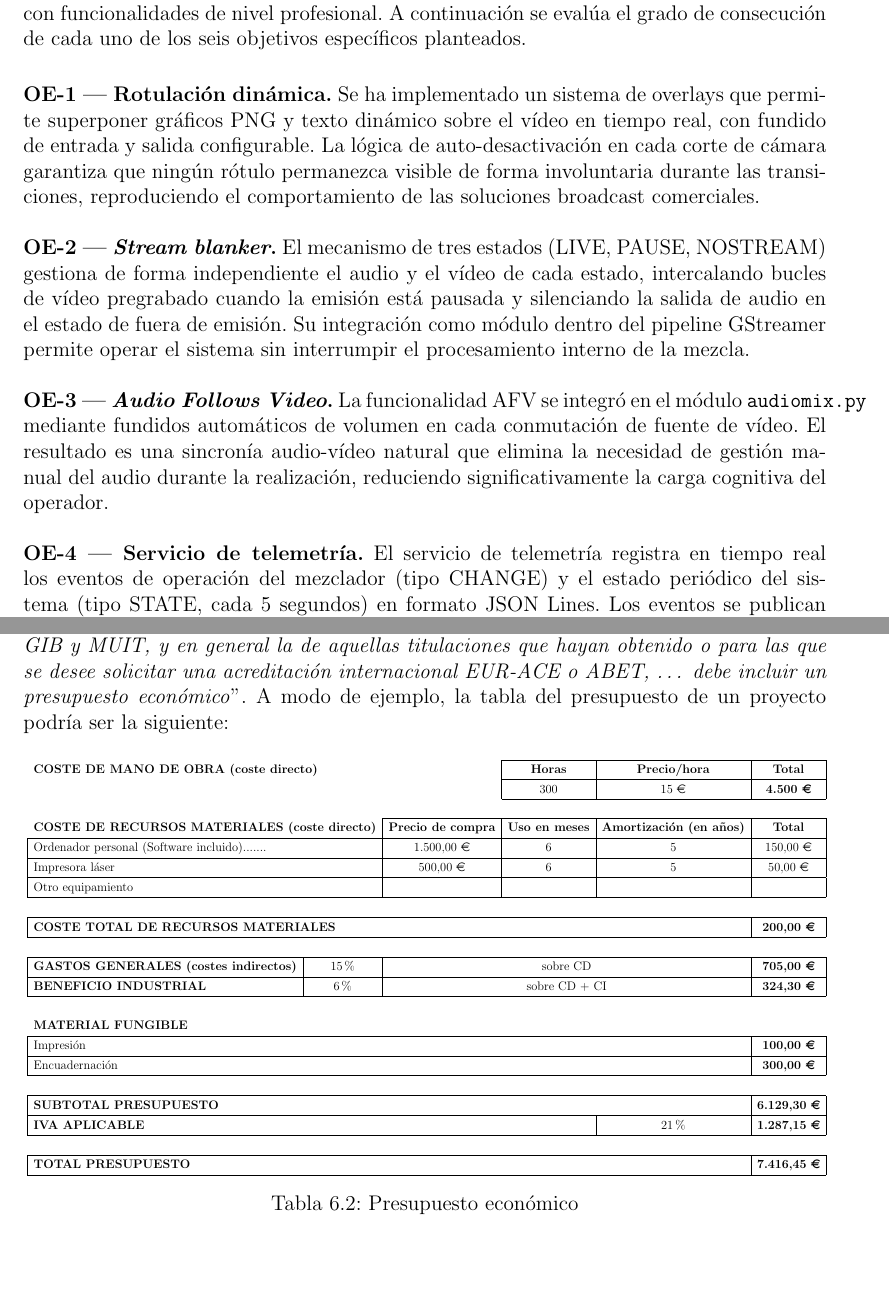
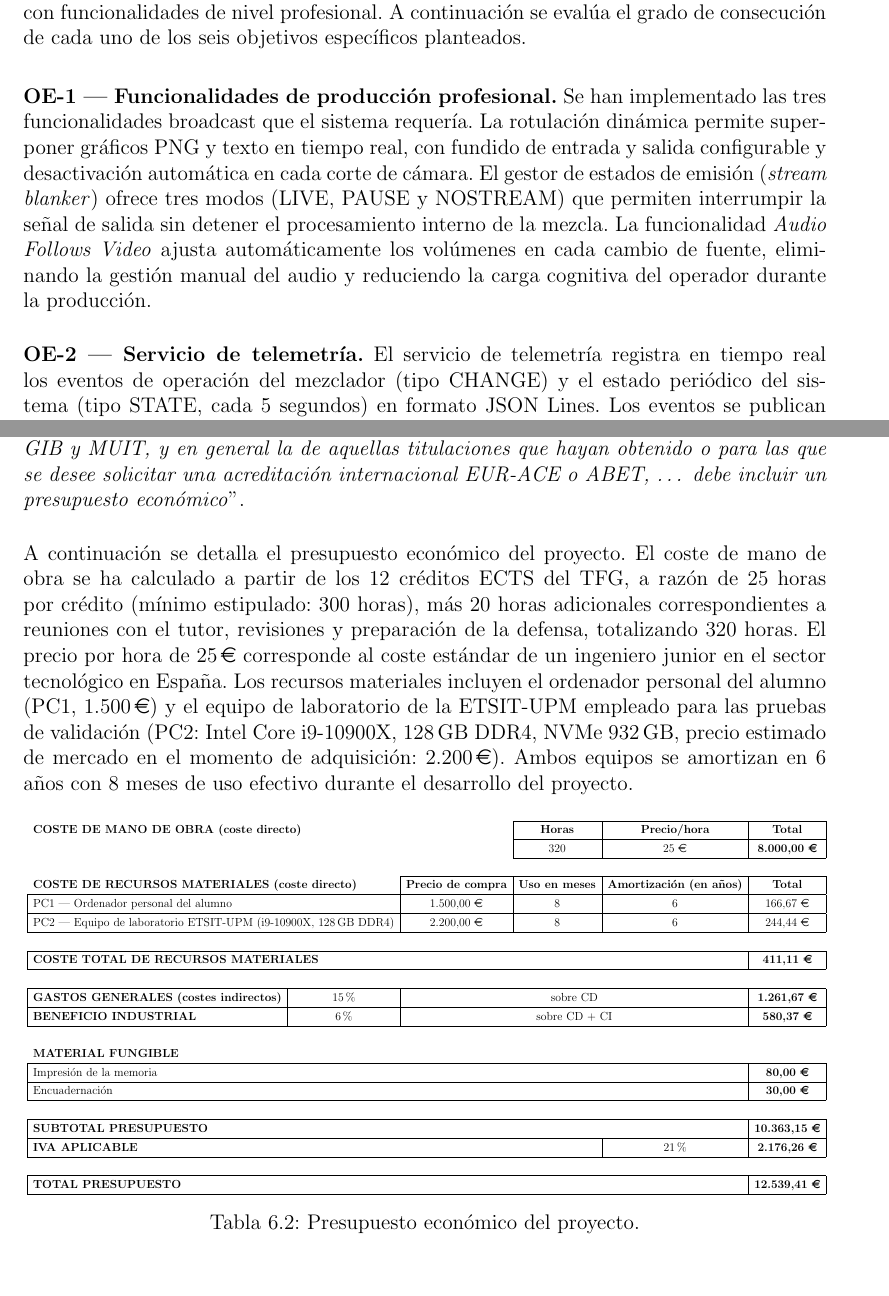
Before and after one commit to martin1210235/voctomix-2.0, a LaTeX thesis (main.tex, which reads capitulos/anexos/anexoB.tex, capitulos/cap6/6_1_conclusiones.tex): two parts of pages 61 and 73 of 73, joined at a grey line, cut so that both start at the same text, the shorter picture padded with empty space. Compiled offline with pdfLaTeX.

Commit message:
docs: sync

```diff
--- a/capitulos/anexos/anexoB.tex
+++ b/capitulos/anexos/anexoB.tex
@@ -1,4 +1,7 @@
-El apartado ``Requisitos de las acreditaciones internacionales EUR-ACE y ABET'' de la Normativa de TFT de la ETSIT-UPM establece que ``\textit{La memoria del TFT del GITST, GIB y MUIT, y en general la de aquellas titulaciones que hayan obtenido o para las que se desee solicitar una acreditación internacional EUR-ACE o ABET, … debe incluir un presupuesto económico}''. A modo de ejemplo, la tabla del presupuesto de un proyecto podría ser la siguiente:
+El apartado ``Requisitos de las acreditaciones internacionales EUR-ACE y ABET'' de la Normativa de TFT de la ETSIT-UPM establece que ``\textit{La memoria del TFT del GITST, GIB y MUIT, y en general la de aquellas titulaciones que hayan obtenido o para las que se desee solicitar una acreditación internacional EUR-ACE o ABET, … debe incluir un presupuesto económico}''.
+
+\vspace{0.3cm}
+\noindent A continuación se detalla el presupuesto económico del proyecto. El coste de mano de obra se ha calculado a partir de los 12 créditos ECTS del TFG, a razón de 25 horas por crédito (mínimo estipulado: 300 horas), más 20 horas adicionales correspondientes a reuniones con el tutor, revisiones y preparación de la defensa, totalizando 320 horas. El precio por hora de 25\,\euro\ corresponde al coste estándar de un ingeniero junior en el sector tecnológico en España. Los recursos materiales incluyen el ordenador personal del alumno (PC1, 1.500\,\euro) y el equipo de laboratorio de la ETSIT-UPM empleado para las pruebas de validación (PC2: Intel Core i9-10900X, 128\,GB DDR4, NVMe 932\,GB, precio estimado de mercado en el momento de adquisición: 2.200\,\euro). Ambos equipos se amortizan en 6 años con 8 meses de uso efectivo durante el desarrollo del proyecto.
 
 \begin{table}[H]
     \centering
@@ -11,9 +14,9 @@ El apartado ``Requisitos de las acreditaciones internacionales EUR-ACE y ABET''
 \multicolumn{1}{c|}{\textbf{Total}} \\ \cline{4-6} & &
 
 \multicolumn{1}{l|}{} &
-\multicolumn{1}{c|}{300} &
-\multicolumn{1}{c|}{15 \euro} &
-\multicolumn{1}{c|}{\textbf{4.500 \euro}} \\
+\multicolumn{1}{c|}{320} &
+\multicolumn{1}{c|}{25 \euro} &
+\multicolumn{1}{c|}{\textbf{8.000,00 \euro}} \\
 \cline{4-6} & & & & &
 
 \multicolumn{1}{l}{} \\ \cline{3-6}
@@ -24,25 +27,18 @@ El apartado ``Requisitos de las acreditaciones internacionales EUR-ACE y ABET''
 \multicolumn{1}{c|}{\textbf{Total}} \\
 \hline
 
-\multicolumn{2}{|l|}{Ordenador personal (Software incluido).......} &
+\multicolumn{2}{|l|}{PC1 — Ordenador personal del alumno} &
 \multicolumn{1}{c|}{1.500,00 \euro} &
+\multicolumn{1}{c|}{8} &
 \multicolumn{1}{c|}{6} &
-\multicolumn{1}{c|}{5} &
-\multicolumn{1}{c|}{150,00 \euro} \\
+\multicolumn{1}{c|}{166,67 \euro} \\
 \hline
 
-\multicolumn{2}{|l|}{Impresora láser} &
-\multicolumn{1}{c|}{500,00 \euro} &
+\multicolumn{2}{|l|}{PC2 — Equipo de laboratorio ETSIT-UPM (i9-10900X, 128\,GB DDR4)} &
+\multicolumn{1}{c|}{2.200,00 \euro} &
+\multicolumn{1}{c|}{8} &
 \multicolumn{1}{c|}{6} &
-\multicolumn{1}{c|}{5} &
-\multicolumn{1}{c|}{50,00 \euro} \\
-\hline
-
-\multicolumn{2}{|l|}{Otro equipamiento} &
-\multicolumn{1}{c|}{ } &
-\multicolumn{1}{c|}{ } &
-\multicolumn{1}{c|}{ } &
-\multicolumn{1}{c|}{ } \\
+\multicolumn{1}{c|}{244,44 \euro} \\
 \hline
 
 & & & & &
@@ -50,7 +46,7 @@ El apartado ``Requisitos de las acreditaciones internacionales EUR-ACE y ABET''
 \hline
 
 \multicolumn{5}{|l|}{\textbf{COSTE TOTAL DE RECURSOS MATERIALES}} &
-\multicolumn{1}{c|}{\textbf{200,00 \euro}} \\
+\multicolumn{1}{c|}{\textbf{411,11 \euro}} \\
 \hline
 
 & & & & &
@@ -60,13 +56,13 @@ El apartado ``Requisitos de las acreditaciones internacionales EUR-ACE y ABET''
 \multicolumn{1}{|l|}{\textbf{GASTOS GENERALES (costes indirectos)}} &
 \multicolumn{1}{c|}{15 \%} &
 \multicolumn{3}{c|}{sobre CD} &
-\multicolumn{1}{c|}{\textbf{705,00 \euro}} \\
+\multicolumn{1}{c|}{\textbf{1.261,67 \euro}} \\
 \hline
 
 \multicolumn{1}{|l|}{\textbf{BENEFICIO INDUSTRIAL}} &
 \multicolumn{1}{c|}{6 \%} &
 \multicolumn{3}{c|}{sobre CD + CI} &
-\multicolumn{1}{c|}{\textbf{324,30 \euro}} \\
+\multicolumn{1}{c|}{\textbf{580,37 \euro}} \\
 \hline
 
 & & & & &
@@ -75,12 +71,12 @@ El apartado ``Requisitos de las acreditaciones internacionales EUR-ACE y ABET''
 \multicolumn{6}{l}{\textbf{MATERIAL FUNGIBLE}} \\
 \hline
 
-\multicolumn{5}{|l|}{Impresión} &
-\multicolumn{1}{c|}{\textbf{100,00 \euro}} \\
+\multicolumn{5}{|l|}{Impresión de la memoria} &
+\multicolumn{1}{c|}{\textbf{80,00 \euro}} \\
 \hline
 
 \multicolumn{5}{|l|}{Encuadernación} &
-\multicolumn{1}{c|}{\textbf{300,00 \euro}} \\
+\multicolumn{1}{c|}{\textbf{30,00 \euro}} \\
 \hline
 
 & & & & &
@@ -88,12 +84,12 @@ El apartado ``Requisitos de las acreditaciones internacionales EUR-ACE y ABET''
 \hline
 
 \multicolumn{5}{|l|}{\textbf{SUBTOTAL PRESUPUESTO}} &
-\multicolumn{1}{c|}{\textbf{6.129,30 \euro}} \\
+\multicolumn{1}{c|}{\textbf{10.363,15 \euro}} \\
 \hline
 
 \multicolumn{4}{|l|}{\textbf{IVA APLICABLE}} &
 \multicolumn{1}{c|}{21 \%} &
-\multicolumn{1}{c|}{\textbf{1.287,15 \euro}} \\
+\multicolumn{1}{c|}{\textbf{2.176,26 \euro}} \\
 \hline
 
 & & & & &
@@ -101,11 +97,11 @@ El apartado ``Requisitos de las acreditaciones internacionales EUR-ACE y ABET''
 \hline
 
 \multicolumn{5}{|l|}{\textbf{TOTAL PRESUPUESTO}} &
-\multicolumn{1}{c|}{\textbf{7.416,45 \euro}} \\
+\multicolumn{1}{c|}{\textbf{12.539,41 \euro}} \\
 \hline
 
 \end{tabular}}
-    \caption{Presupuesto económico}
+    \caption{Presupuesto económico del proyecto.}
     \label{presupuesto-economico}
 
 \end{table}
--- a/capitulos/cap6/6_1_conclusiones.tex
+++ b/capitulos/cap6/6_1_conclusiones.tex
@@ -14,30 +14,18 @@ con funcionalidades de nivel profesional. A continuación se evalúa el grado de
 consecución de cada uno de los seis objetivos específicos planteados.
 
 \vspace{0.3cm}
-\noindent\textbf{OE-1 — Rotulación dinámica.}
-Se ha implementado un sistema de overlays que permite superponer gráficos PNG y texto
-dinámico sobre el vídeo en tiempo real, con fundido de entrada y salida configurable.
-La lógica de auto-desactivación en cada corte de cámara garantiza que ningún rótulo
-permanezca visible de forma involuntaria durante las transiciones, reproduciendo el
-comportamiento de las soluciones broadcast comerciales.
+\noindent\textbf{OE-1 — Funcionalidades de producción profesional.}
+Se han implementado las tres funcionalidades broadcast que el sistema requería. La
+rotulación dinámica permite superponer gráficos PNG y texto en tiempo real, con
+fundido de entrada y salida configurable y desactivación automática en cada corte de
+cámara. El gestor de estados de emisión (\textit{stream blanker}) ofrece tres modos
+(LIVE, PAUSE y NOSTREAM) que permiten interrumpir la señal de salida sin detener el
+procesamiento interno de la mezcla. La funcionalidad \textit{Audio Follows Video}
+ajusta automáticamente los volúmenes en cada cambio de fuente, eliminando la gestión
+manual del audio y reduciendo la carga cognitiva del operador durante la producción.
 
 \vspace{0.2cm}
-\noindent\textbf{OE-2 — \textit{Stream blanker}.}
-El mecanismo de tres estados (LIVE, PAUSE, NOSTREAM) gestiona de forma independiente
-el audio y el vídeo de cada estado, intercalando bucles de vídeo pregrabado cuando la
-emisión está pausada y silenciando la salida de audio en el estado de fuera de emisión.
-Su integración como módulo dentro del pipeline GStreamer permite operar el sistema sin
-interrumpir el procesamiento interno de la mezcla.
-
-\vspace{0.2cm}
-\noindent\textbf{OE-3 — \textit{Audio Follows Video}.}
-La funcionalidad AFV se integró en el módulo \texttt{audiomix.py} mediante fundidos
-automáticos de volumen en cada conmutación de fuente de vídeo. El resultado es una
-sincronía audio-vídeo natural que elimina la necesidad de gestión manual del audio
-durante la realización, reduciendo significativamente la carga cognitiva del operador.
-
-\vspace{0.2cm}
-\noindent\textbf{OE-4 — Servicio de telemetría.}
+\noindent\textbf{OE-2 — Servicio de telemetría.}
 El servicio de telemetría registra en tiempo real los eventos de operación del mezclador
 (tipo CHANGE) y el estado periódico del sistema (tipo STATE, cada 5 segundos) en
 formato JSON Lines. Los eventos se publican simultáneamente en un broker RabbitMQ
```
Also changed, not shown: main.tex (+1 -0 lines), capitulos/cap6/6_1_conclusiones.tex (41 more changed lines).
